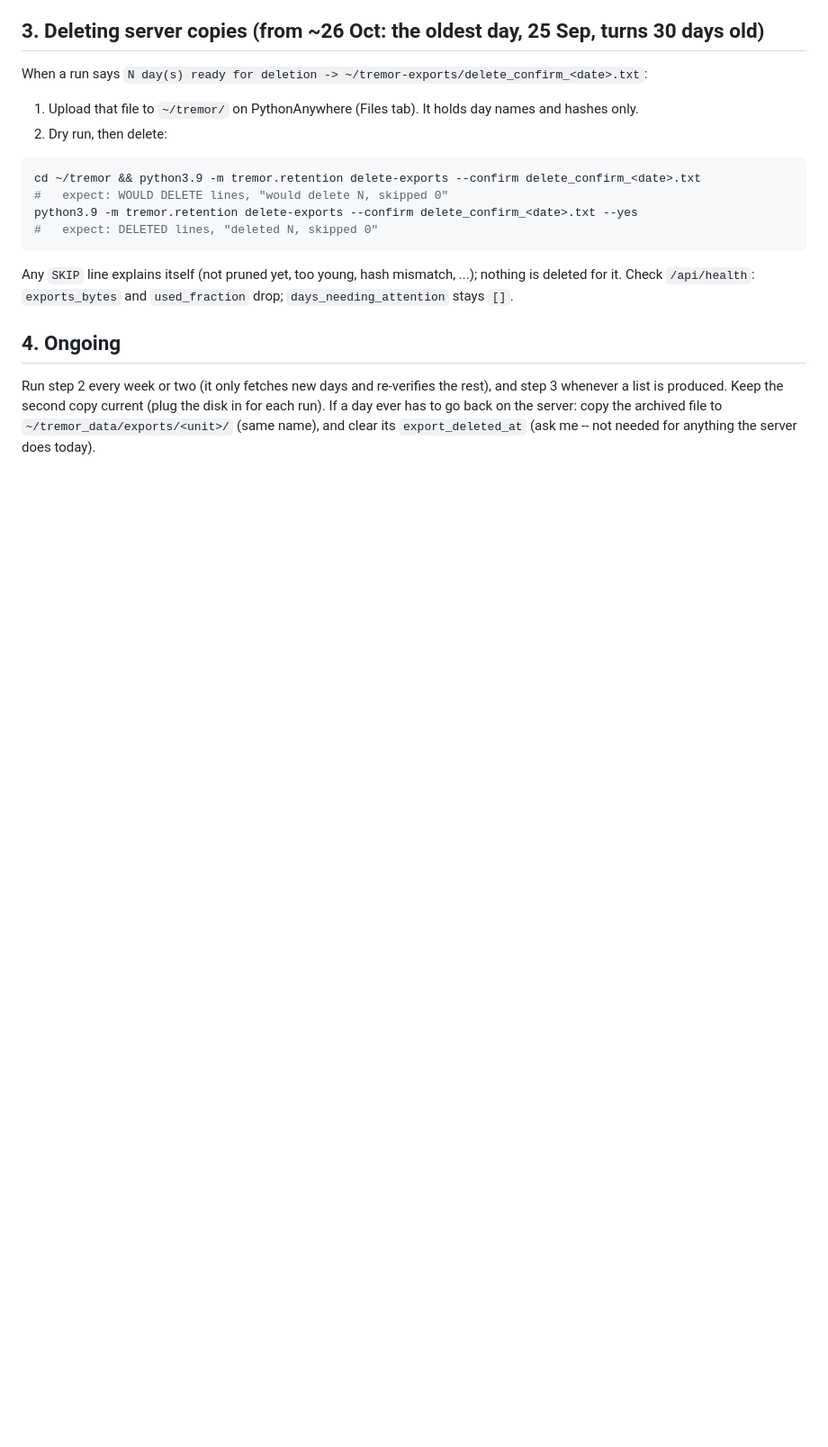
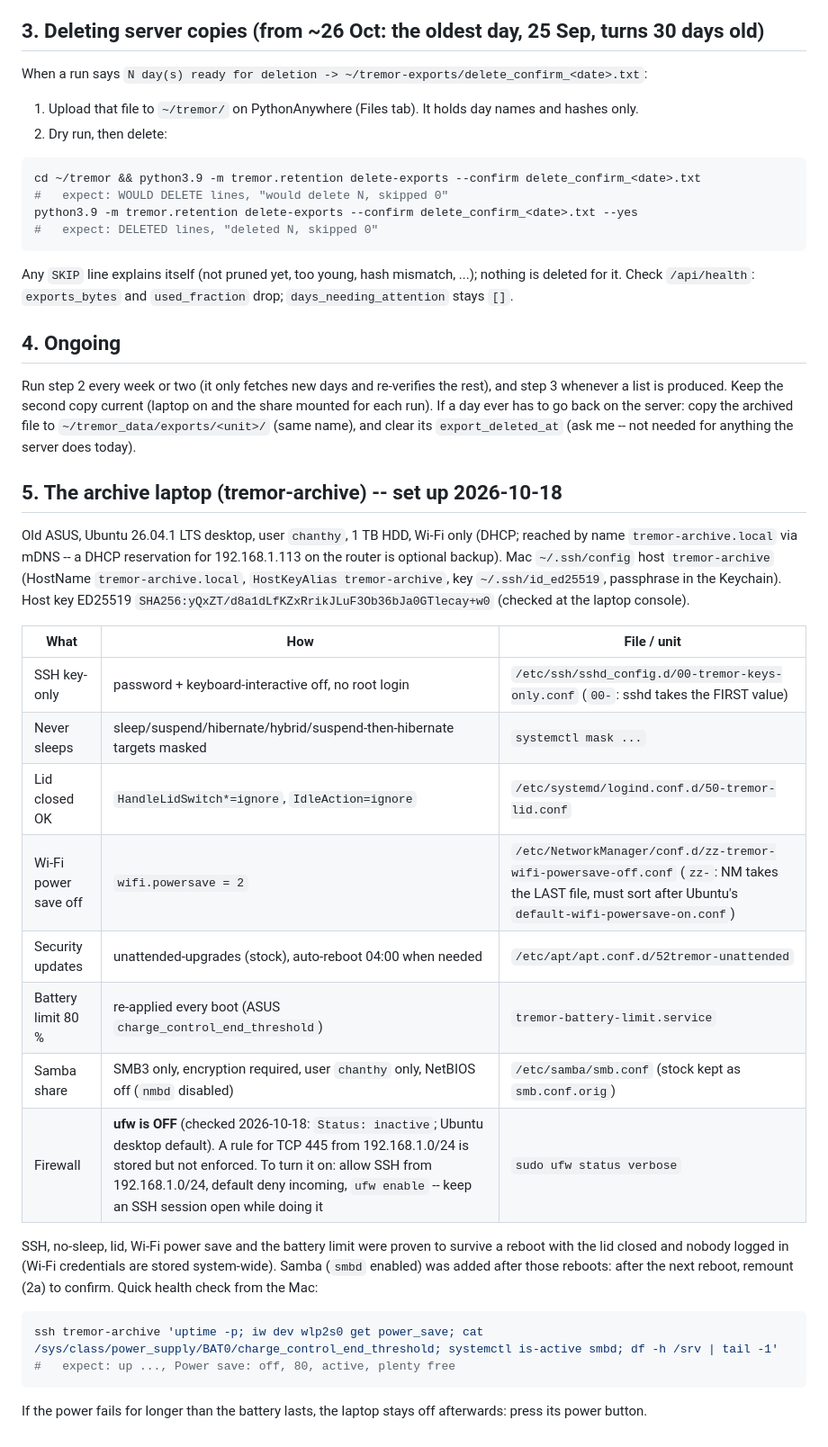
Before and after one commit to chanthybou143-eng/tremor, a Markdown page: deploy/DEPLOY_EXPORT_ARCHIVE.md, the part around one of its changes. Shown at 90% size. Drawn GitHub-style; blank space fills up the shorter version.

````diff
--- a/deploy/DEPLOY_EXPORT_ARCHIVE.md
+++ b/deploy/DEPLOY_EXPORT_ARCHIVE.md
@@ -85,6 +116,37 @@ Check `/api/health`: `exports_bytes` and `used_fraction` drop; `days_needing_att
 ## 4. Ongoing
 
 Run step 2 every week or two (it only fetches new days and re-verifies the rest), and step 3 whenever a
-list is produced. Keep the second copy current (plug the disk in for each run). If a day ever has to go
-back on the server: copy the archived file to `~/tremor_data/exports/<unit>/` (same name), and clear its
-`export_deleted_at` (ask me -- not needed for anything the server does today).
+list is produced. Keep the second copy current (laptop on and the share mounted for each run). If a day
+ever has to go back on the server: copy the archived file to `~/tremor_data/exports/<unit>/` (same name),
+and clear its `export_deleted_at` (ask me -- not needed for anything the server does today).
+
+## 5. The archive laptop (tremor-archive) -- set up 2026-10-18
+
+Old ASUS, Ubuntu 26.04.1 LTS desktop, user `chanthy`, 1 TB HDD, Wi-Fi only (DHCP; reached by name
+`tremor-archive.local` via mDNS -- a DHCP reservation for 192.168.1.113 on the router is optional backup).
+Mac `~/.ssh/config` host `tremor-archive` (HostName `tremor-archive.local`, `HostKeyAlias tremor-archive`,
+key `~/.ssh/id_ed25519`, passphrase in the Keychain). Host key ED25519
+`SHA256:yQxZT/d8a1dLfKZxRrikJLuF3Ob36bJa0GTlecay+w0` (checked at the laptop console).
+
+| What | How | File / unit |
+|---|---|---|
+| SSH key-only | password + keyboard-interactive off, no root login | `/etc/ssh/sshd_config.d/00-tremor-keys-only.conf` (`00-`: sshd takes the FIRST value) |
+| Never sleeps | sleep/suspend/hibernate/hybrid/suspend-then-hibernate targets masked | `systemctl mask ...` |
+| Lid closed OK | `HandleLidSwitch*=ignore`, `IdleAction=ignore` | `/etc/systemd/logind.conf.d/50-tremor-lid.conf` |
+| Wi-Fi power save off | `wifi.powersave = 2` | `/etc/NetworkManager/conf.d/zz-tremor-wifi-powersave-off.conf` (`zz-`: NM takes the LAST file, must sort after Ubuntu's `default-wifi-powersave-on.conf`) |
+| Security updates | unattended-upgrades (stock), auto-reboot 04:00 when needed | `/etc/apt/apt.conf.d/52tremor-unattended` |
+| Battery limit 80 % | re-applied every boot (ASUS `charge_control_end_threshold`) | `tremor-battery-limit.service` |
+| Samba share | SMB3 only, encryption required, user `chanthy` only, NetBIOS off (`nmbd` disabled) | `/etc/samba/smb.conf` (stock kept as `smb.conf.orig`) |
+| Firewall | **ufw is OFF** (checked 2026-10-18: `Status: inactive`; Ubuntu desktop default). A rule for TCP 445 from 192.168.1.0/24 is stored but not enforced. To turn it on: allow SSH from 192.168.1.0/24, default deny incoming, `ufw enable` -- keep an SSH session open while doing it | `sudo ufw status verbose` |
+
+SSH, no-sleep, lid, Wi-Fi power save and the battery limit were proven to survive a reboot with the lid
+closed and nobody logged in (Wi-Fi credentials are stored system-wide). Samba (`smbd` enabled) was added
+after those reboots: after the next reboot, remount (2a) to confirm. Quick health
+check from the Mac:
+
+```bash
+ssh tremor-archive 'uptime -p; iw dev wlp2s0 get power_save; cat /sys/class/power_supply/BAT0/charge_control_end_threshold; systemctl is-active smbd; df -h /srv | tail -1'
+#   expect: up ..., Power save: off, 80, active, plenty free
+```
+
+If the power fails for longer than the battery lasts, the laptop stays off afterwards: press its power button.
````
Also changed, not shown: other parts of deploy/DEPLOY_EXPORT_ARCHIVE.md (+47 -16 lines).
